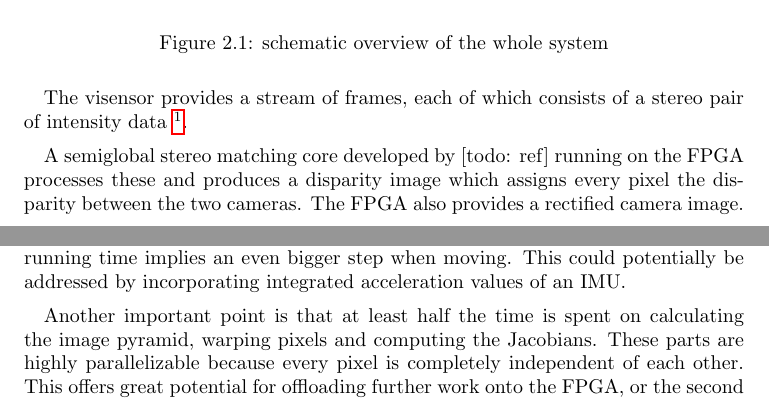
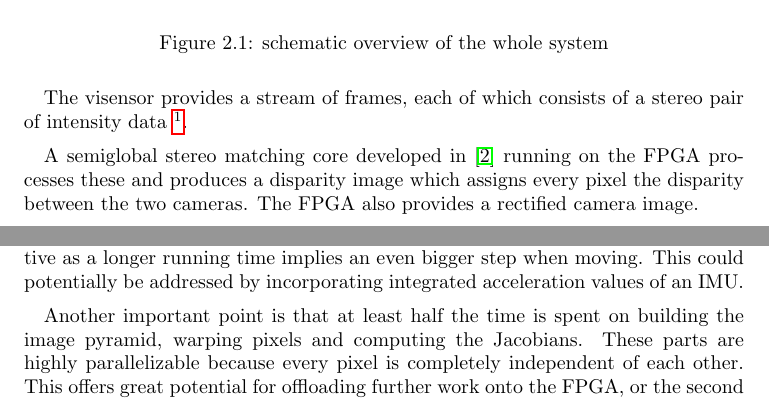
Before and after one commit to iliis/BA, a LaTeX thesis (report/report.tex, which reads report/chapters/method.tex, report/chapters/results.tex): two parts of pages 11 and 19 of 24 before the commit and two parts of pages 11 and 19 of 23 after it, joined at a grey line, cut so that both start at the same text. Compiled offline with pdfLaTeX.

Commit message:
TODO: conclusion, ev. docu of code

```diff
--- a/report/chapters/method.tex
+++ b/report/chapters/method.tex
@@ -18,10 +18,10 @@ pair of intensity data \footnote{Grayscale instead of full-color images are
 used, because the information gain from colors is offset by the loss of
 resolution. However, the approach described here would work similarly colors.}.
 
-A semiglobal stereo matching core developed by [todo: ref] running on the FPGA
-processes these and produces a disparity image which assigns every pixel the
-disparity between the two cameras. The FPGA also provides a rectified camera
-image.
+A semiglobal stereo matching core developed in \cite{honegger2014sgmcore}
+running on the FPGA processes these and produces a disparity image which
+assigns every pixel the disparity between the two cameras. The FPGA also
+provides a rectified camera image.
 
 This pair of intensity and disparity images is conceptually equivalent to a
 three dimensional point-cloud, as we can calculate the distance to the camera
--- a/report/chapters/results.tex
+++ b/report/chapters/results.tex
@@ -62,8 +61,8 @@ longer running time implies an even bigger step when moving. This could
 potentially be addressed by incorporating integrated acceleration values of an
 IMU.
 
-Another important point is that at least half the time is spent on calculating
-the image pyramid, warping pixels and computing the Jacobians. These parts are
+Another important point is that at least half the time is spent on building the
+image pyramid, warping pixels and computing the Jacobians. These parts are
 highly parallelizable because every pixel is completely independent of each
 other. This offers great potential for offloading further work onto the FPGA,
 or the second ARM core.
```
Also changed, not shown: report/report.pdf, report/chapters/results.tex (1 more changed lines).
